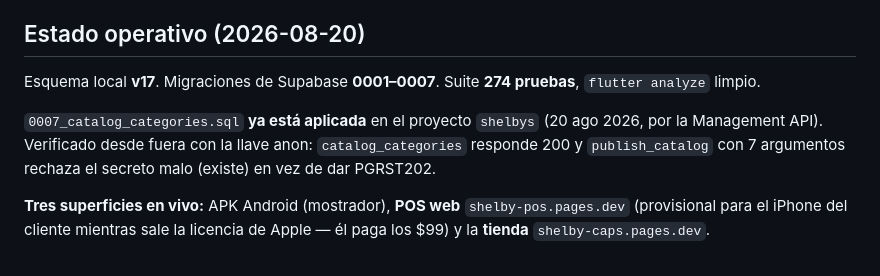
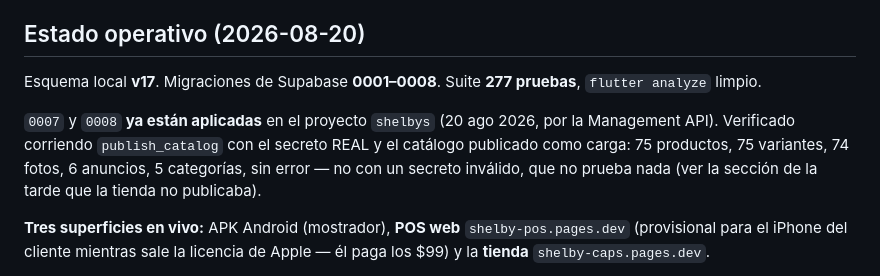
Before and after one commit to faridzeq89/shelby-caps, a Markdown page: CLAUDE.md, the part around one of its changes. Drawn GitHub-style.

```diff
--- a/CLAUDE.md
+++ b/CLAUDE.md
@@ -1033,13 +1087,14 @@ primera semana. La 8 (respaldo robusto) es la red de seguridad.
   Generado con capturas reales; publicado como Artifact para ver/compartir/imprimir.
 
 ## Estado operativo (2026-08-20)
-Esquema local **v17**. Migraciones de Supabase **0001–0007**. Suite **274 pruebas**,
+Esquema local **v17**. Migraciones de Supabase **0001–0008**. Suite **277 pruebas**,
 `flutter analyze` limpio.
 
-`0007_catalog_categories.sql` **ya está aplicada** en el proyecto `shelbys` (20 ago 2026,
-por la Management API). Verificado desde fuera con la llave anon: `catalog_categories`
-responde 200 y `publish_catalog` con 7 argumentos rechaza el secreto malo (existe) en vez
-de dar PGRST202.
+`0007` y `0008` **ya están aplicadas** en el proyecto `shelbys` (20 ago 2026, por la
+Management API). Verificado corriendo `publish_catalog` con el secreto REAL y el catálogo
+publicado como carga: 75 productos, 75 variantes, 74 fotos, 6 anuncios, 5 categorías, sin
+error — no con un secreto inválido, que no prueba nada (ver la sección de la tarde que la
+tienda no publicaba).
 
 **Tres superficies en vivo:** APK Android (mostrador), **POS web** `shelby-pos.pages.dev`
 (provisional para el iPhone del cliente mientras sale la licencia de Apple — él paga los
```
Also changed, not shown: other parts of CLAUDE.md (+54 -0 lines).
